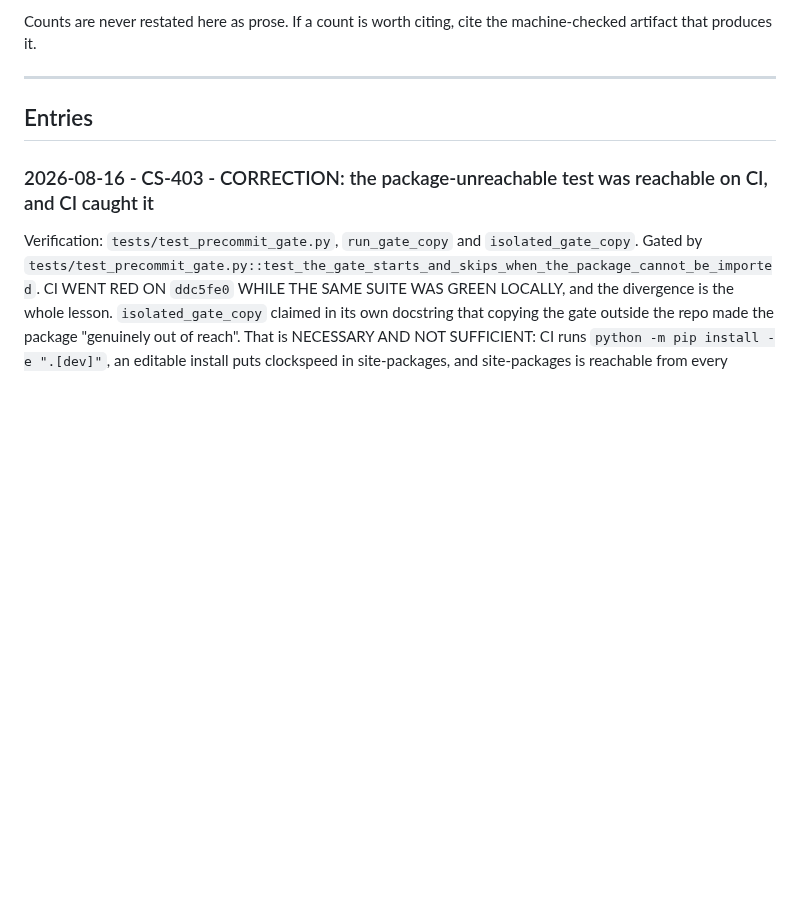
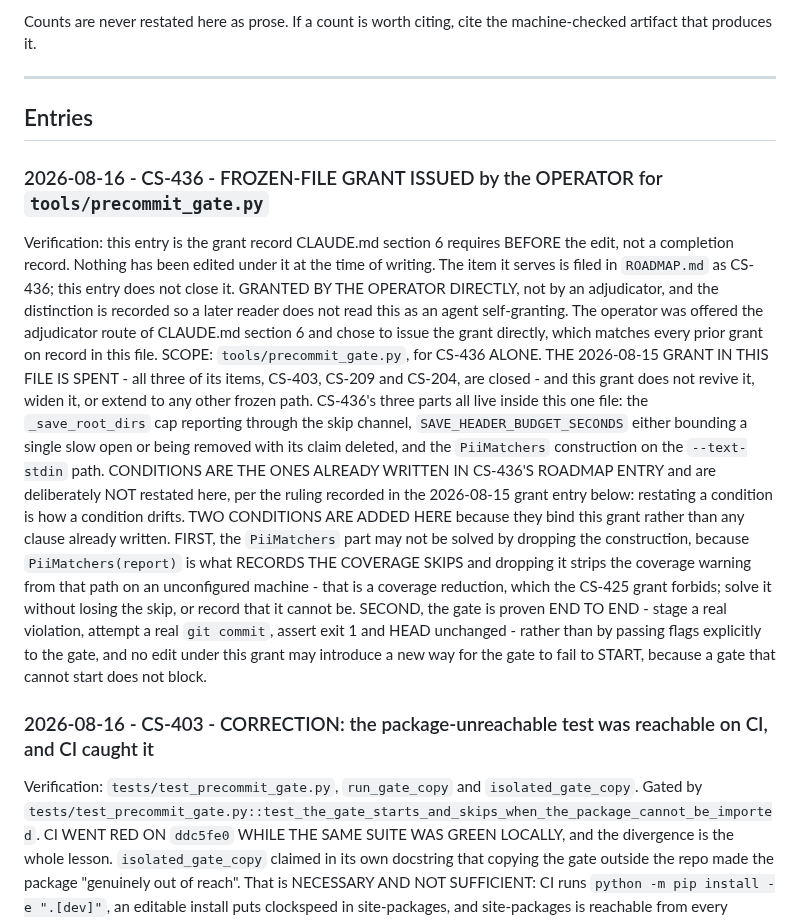
Before and after one commit to Remus3/ClockSpeed, a Markdown page: docs/LEDGER.md, the part around the change. GitHub-like rendering; blank space fills up the shorter version.

Commit message:
Record the operator frozen-file grant for CS-436 before any edit
CLAUDE.md section 6 requires the grant in docs/LEDGER.md BEFORE the edit.
Issued by the operator directly, scoped to tools/precommit_gate.py for
CS-436 alone. The 2026-08-15 grant is spent - CS-403, CS-209 and CS-204
are all closed - and this grant neither revives nor widens it.

Committed before the slice is cut so the builder can read its own grant
in its worktree. Session 9 cited an ADR as in force while it sat
uncommitted in the main checkout, invisible to three worktree builders.

```diff
--- a/docs/LEDGER.md
+++ b/docs/LEDGER.md
@@ -73,6 +73,33 @@ machine-checked artifact that produces it.
 ## Entries
 
 <!-- Newest first. Append new entries immediately below this line. -->
+### 2026-08-16 - CS-436 - FROZEN-FILE GRANT ISSUED by the OPERATOR for `tools/precommit_gate.py`
+Verification: this entry is the grant record CLAUDE.md section 6 requires BEFORE the edit, not a
+completion record. Nothing has been edited under it at the time of writing. The item it serves is
+filed in `ROADMAP.md` as CS-436; this entry does not close it.
+GRANTED BY THE OPERATOR DIRECTLY, not by an adjudicator, and the distinction is recorded so a
+later reader does not read this as an agent self-granting. The operator was offered the
+adjudicator route of CLAUDE.md section 6 and chose to issue the grant directly, which matches
+every prior grant on record in this file.
+SCOPE: `tools/precommit_gate.py`, for CS-436 ALONE. THE 2026-08-15 GRANT IN THIS FILE IS SPENT -
+all three of its items, CS-403, CS-209 and CS-204, are closed - and this grant does not revive it,
+widen it, or extend to any other frozen path. CS-436's three parts all live inside this one file:
+the `_save_root_dirs` cap reporting through the skip channel, `SAVE_HEADER_BUDGET_SECONDS` either
+bounding a single slow open or being removed with its claim deleted, and the `PiiMatchers`
+construction on the `--text-stdin` path.
+CONDITIONS ARE THE ONES ALREADY WRITTEN IN CS-436'S ROADMAP ENTRY and are deliberately NOT
+restated here, per the ruling recorded in the 2026-08-15 grant entry below: restating a condition
+is how a condition drifts.
+TWO CONDITIONS ARE ADDED HERE because they bind this grant rather than any clause already written.
+FIRST, the `PiiMatchers` part may not be solved by dropping the construction, because
+`PiiMatchers(report)` is what RECORDS THE COVERAGE SKIPS and dropping it strips the coverage
+warning from that path on an unconfigured machine - that is a coverage reduction, which the CS-425
+grant forbids; solve it without losing the skip, or record that it cannot be. SECOND, the gate is
+proven END TO END - stage a real violation, attempt a real `git commit`, assert exit 1 and HEAD
+unchanged - rather than by passing flags explicitly to the gate, and no edit under this grant may
+introduce a new way for the gate to fail to START, because a gate that cannot start does not
+block.
+
 ### 2026-08-16 - CS-403 - CORRECTION: the package-unreachable test was reachable on CI, and CI caught it
 Verification: `tests/test_precommit_gate.py`, `run_gate_copy` and `isolated_gate_copy`. Gated by
 `tests/test_precommit_gate.py::test_the_gate_starts_and_skips_when_the_package_cannot_be_imported`.
```
